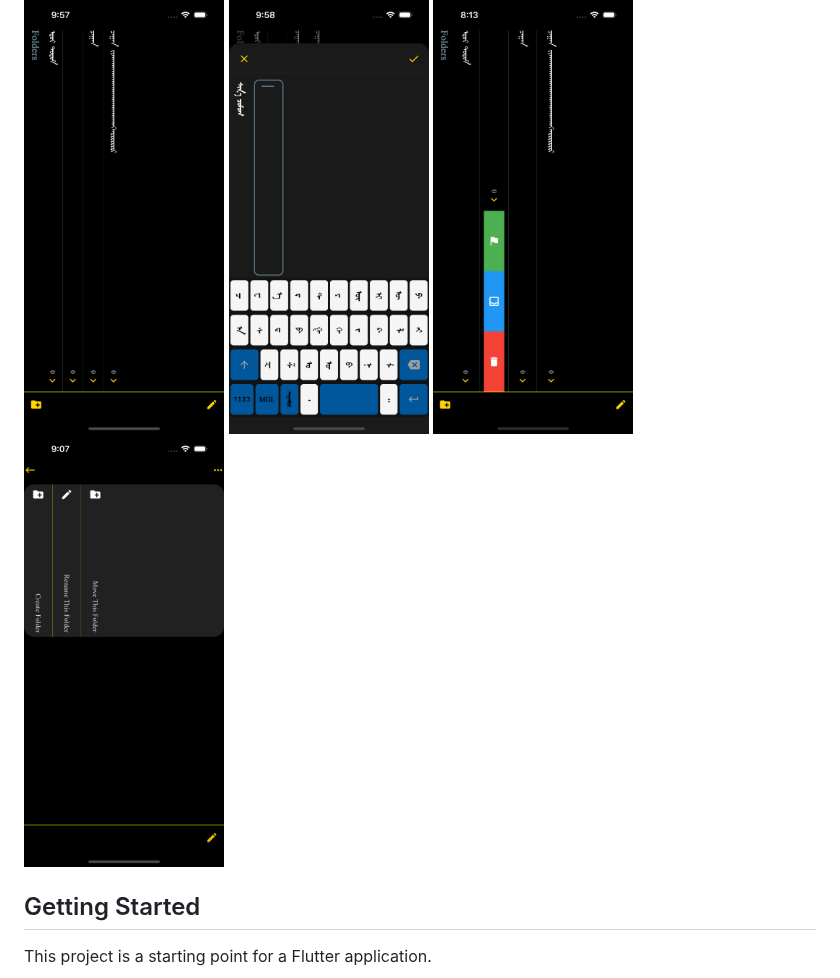
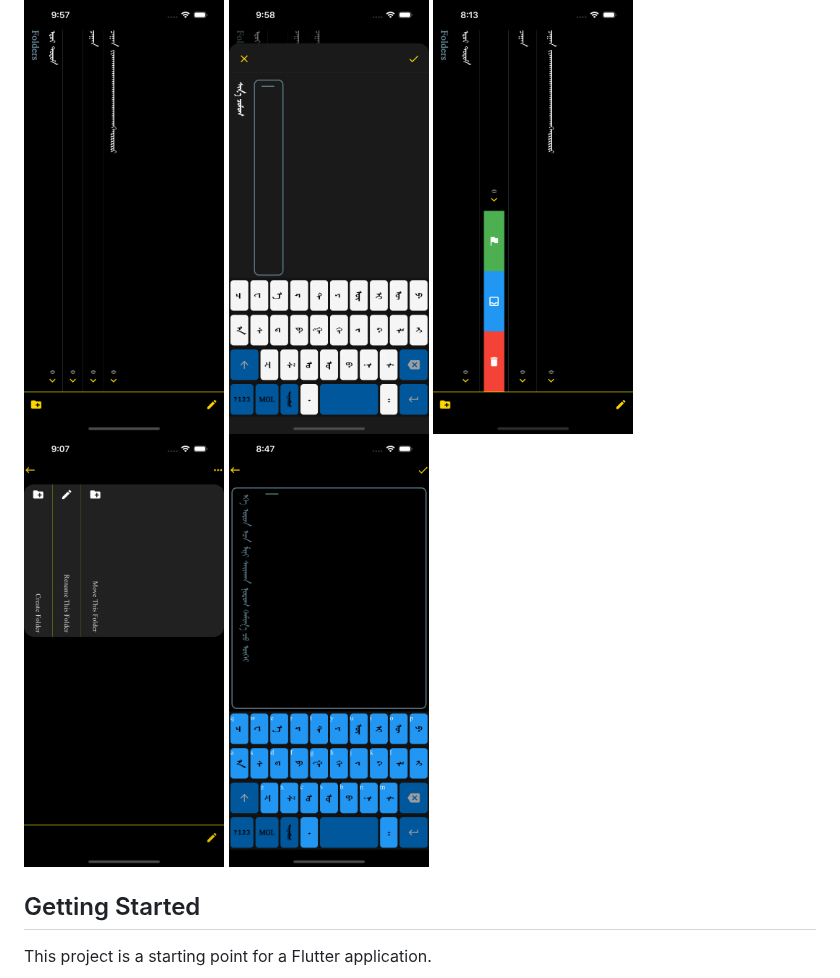
Before and after one commit to amjil/mgl-notes-app, a Markdown page: README.md, the part around the change. Drawn GitHub-style; pictures changed too: screenshots/screenshot5.png (added).

Commit message:
add screenshot 5

```diff
--- a/README.md
+++ b/README.md
@@ -8,6 +8,7 @@ A new Flutter project.
     <img src="screenshots/screenshot2.png" width="200">
     <img src="screenshots/screenshot3.png" width="200">
     <img src="screenshots/screenshot4.png" width="200">
+    <img src="screenshots/screenshot5.png" width="200">
 </p>
 
 ## Getting Started
```
